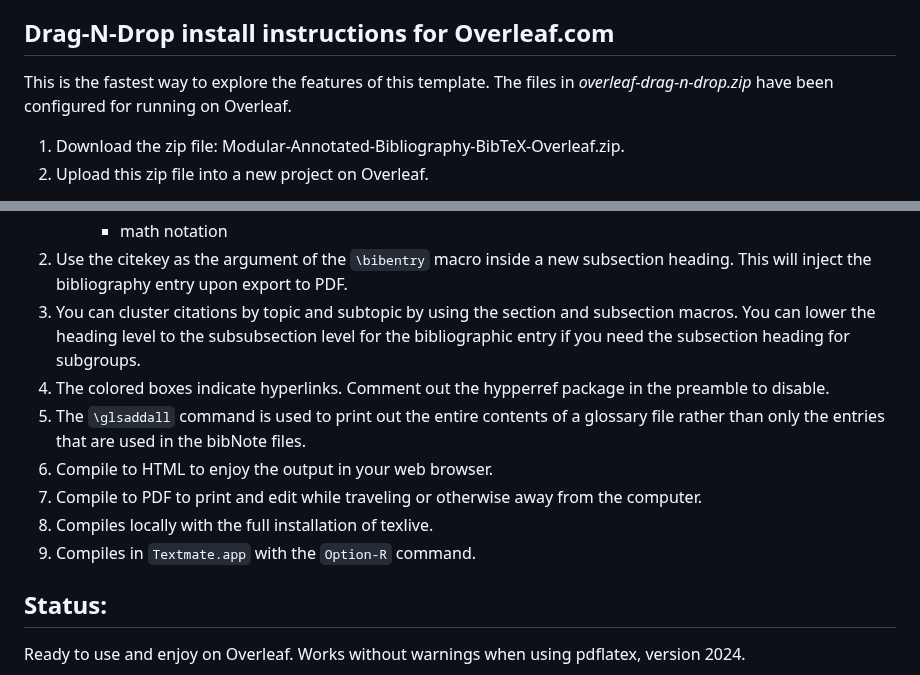
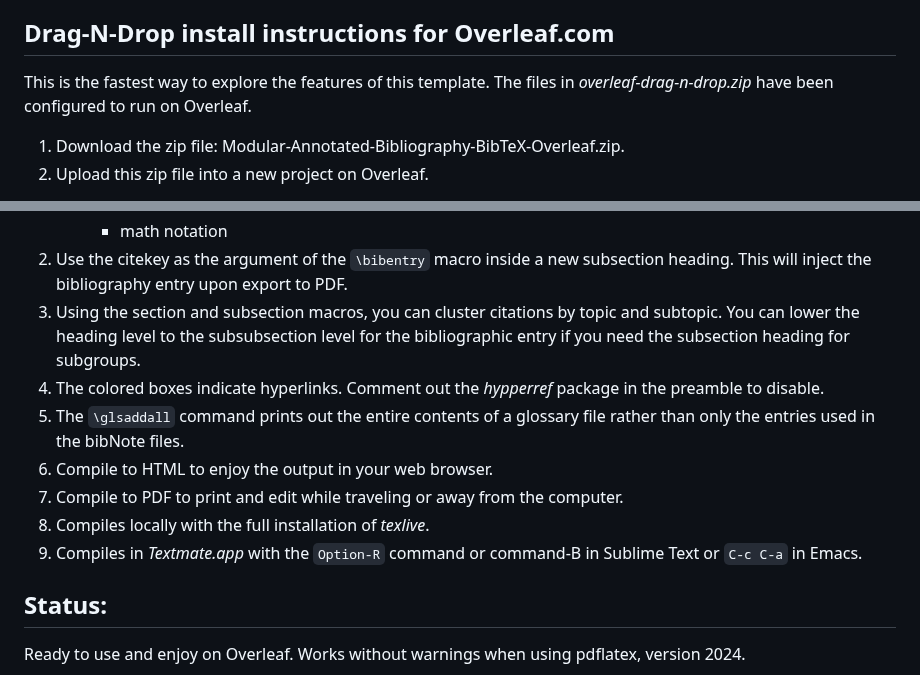
Before and after one commit to MooersLab/modular-annotated-bibliography-bibtex-latex, a Markdown page: README.md, 2 parts joined by grey strips. Drawn GitHub-style.

```diff
--- a/README.md
+++ b/README.md
@@ -43,7 +43,7 @@ It can also be used collaboratively online in Overleaf.
 ## Drag-N-Drop install instructions for Overleaf.com
 
 This is the fastest way to explore the features of this template.
-The files in *overleaf-drag-n-drop.zip* have been configured for running on Overleaf.
+The files in *overleaf-drag-n-drop.zip* have been configured to run on Overleaf.
 
 1. Download the zip file: Modular-Annotated-Bibliography-BibTeX-Overleaf.zip.
 2. Upload this zip file into a new project on Overleaf.
@@ -130,13 +130,13 @@ cp -R ~/6112MooersLabGitHubLabRepos/modular-annotated-bibliography-latex/imagesB
       - glossary terms
       - math notation
 3. Use the citekey as the argument of the `\bibentry` macro inside a new subsection heading. This will inject the bibliography entry upon export to PDF.
-4. You can cluster citations by topic and subtopic by using the section and subsection macros. You can lower the heading level to the subsubsection level for the bibliographic entry if you need the subsection heading for subgroups.
-5. The colored boxes indicate hyperlinks. Comment out the hypperref package in the preamble to disable.
-6. The `\glsaddall` command is used to print out the entire contents of a glossary file rather than only the entries that are used in the bibNote files.
+4. Using the section and subsection macros, you can cluster citations by topic and subtopic. You can lower the heading level to the subsubsection level for the bibliographic entry if you need the subsection heading for subgroups.
+5. The colored boxes indicate hyperlinks. Comment out the *hypperref* package in the preamble to disable.
+6. The `\glsaddall` command prints out the entire contents of a glossary file rather than only the entries used in the bibNote files.
 7. Compile to HTML to enjoy the output in your web browser.
-8. Compile to PDF to print and edit while traveling or otherwise away from the computer.
-9. Compiles locally with the full installation of texlive.
-10. Compiles in `Textmate.app` with the `Option-R` command.
+8. Compile to PDF to print and edit while traveling or away from the computer.
+9. Compiles locally with the full installation of *texlive*.
+10. Compiles in *Textmate.app* with the `Option-R` command or command-B in Sublime Text or `C-c C-a` in Emacs.
 
 
 ## Status:
```
Also changed, not shown: other parts of README.md (+1 -1 lines).
